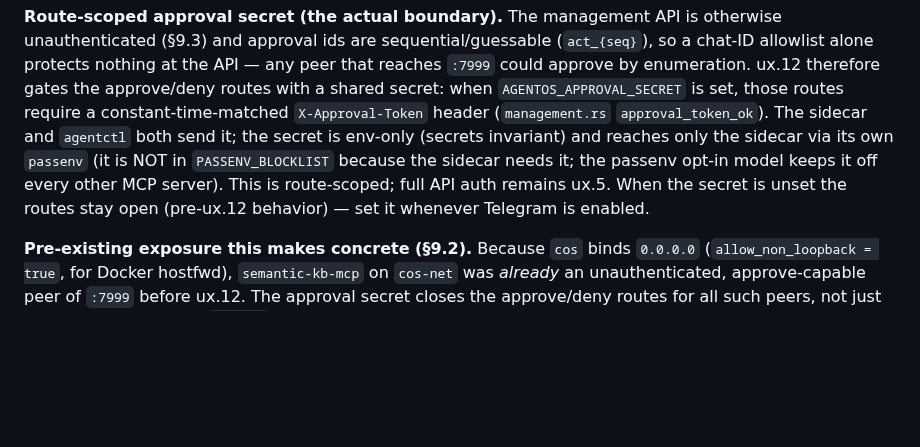
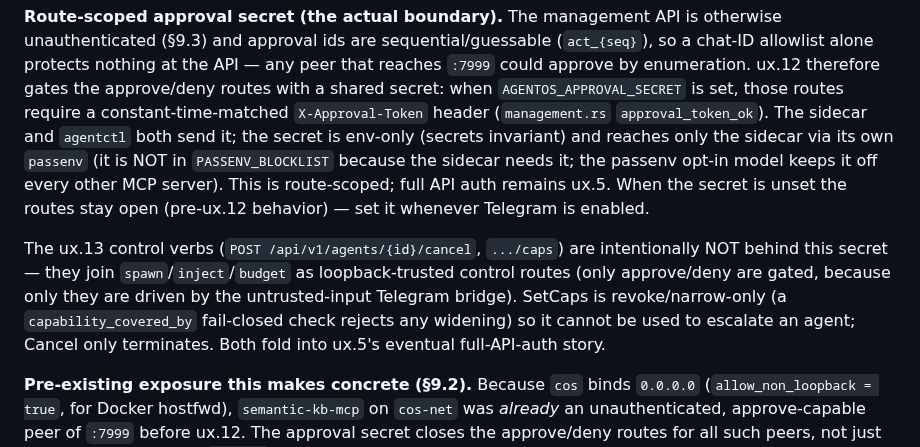
Before and after one commit to 0x89karan/runtime1, a Markdown page: docs/THREAT_MODEL.md, the part around the change. Drawn GitHub-style; blank space fills up the shorter version.

```diff
--- a/docs/THREAT_MODEL.md
+++ b/docs/THREAT_MODEL.md
@@ -734,6 +734,12 @@ is env-only (secrets invariant) and reaches only the sidecar via its own `passen
 other MCP server). This is route-scoped; full API auth remains ux.5. When the secret is unset the
 routes stay open (pre-ux.12 behavior) — set it whenever Telegram is enabled.
 
+The ux.13 control verbs (`POST /api/v1/agents/{id}/cancel`, `.../caps`) are intentionally NOT behind
+this secret — they join `spawn`/`inject`/`budget` as loopback-trusted control routes (only approve/deny
+are gated, because only they are driven by the untrusted-input Telegram bridge). SetCaps is
+revoke/narrow-only (a `capability_covered_by` fail-closed check rejects any widening) so it cannot be
+used to escalate an agent; Cancel only terminates. Both fold into ux.5's eventual full-API-auth story.
+
 **Pre-existing exposure this makes concrete (§9.2).** Because `cos` binds `0.0.0.0`
 (`allow_non_loopback = true`, for Docker hostfwd), `semantic-kb-mcp` on `cos-net` was *already*
 an unauthenticated, approve-capable peer of `:7999` before ux.12. The approval secret closes the
```
Also changed, not shown: docs/ROADMAP.md (+6 -1 lines).
